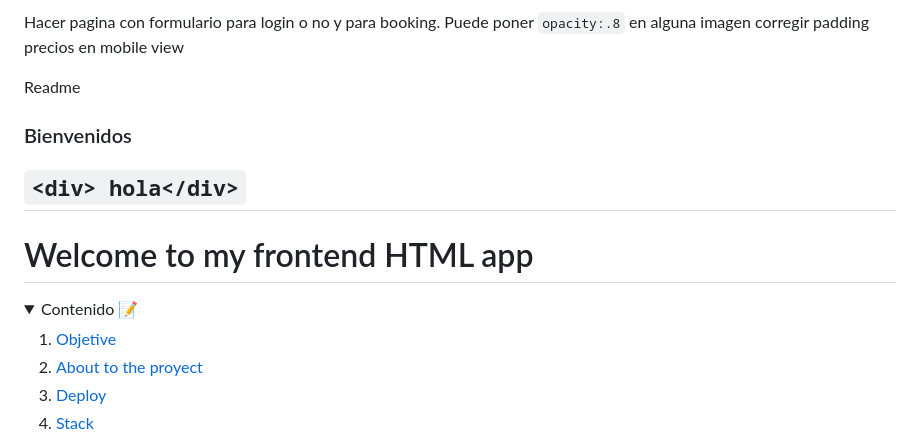
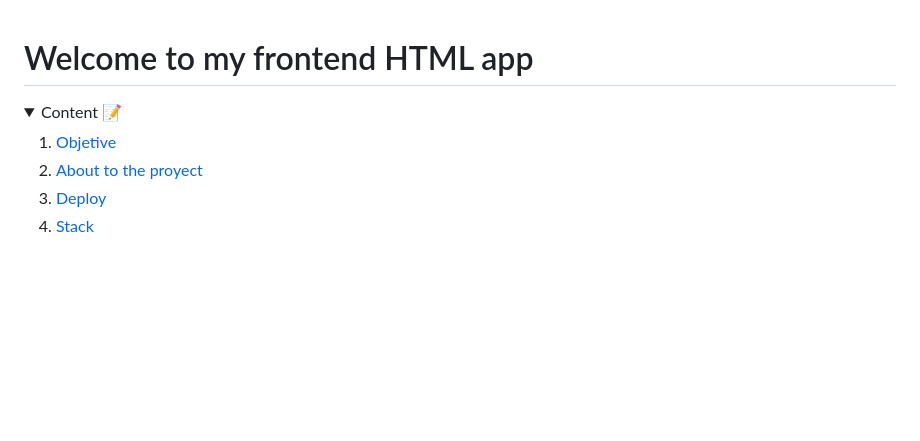
Before and after one commit to Ramer8/menuRestaurant, a Markdown page: README.md, the part around the change printed below. Drawn GitHub-style; folded sections open; blank space fills up the shorter version.

```diff
--- a/README.md
+++ b/README.md
@@ -1,15 +1,5 @@
-Hacer pagina con formulario para login o no y para booking.
-Puede poner `opacity:.8` en alguna imagen
-corregir padding precios en mobile view
-
-Readme
-
-### Bienvenidos
-
-## `<div> hola</div>`
-
 # Welcome to my frontend HTML app
 
 <details>
-  <summary>Contenido 📝</summary>
+  <summary>Content 📝</summary>
   <ol>
```
Also changed, not shown: other parts of README.md (+12 -13 lines), img/view/contactMobile.png (added), img/view/landingMobile.png (added), img/view/menuMobile.png (added), 3 other files.
